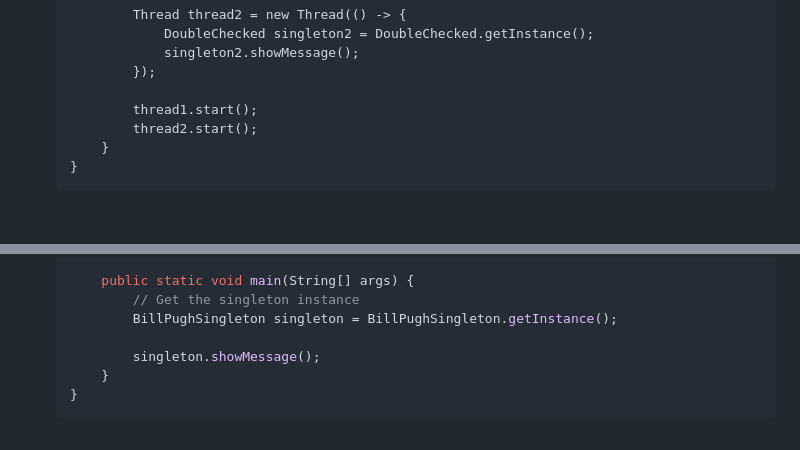
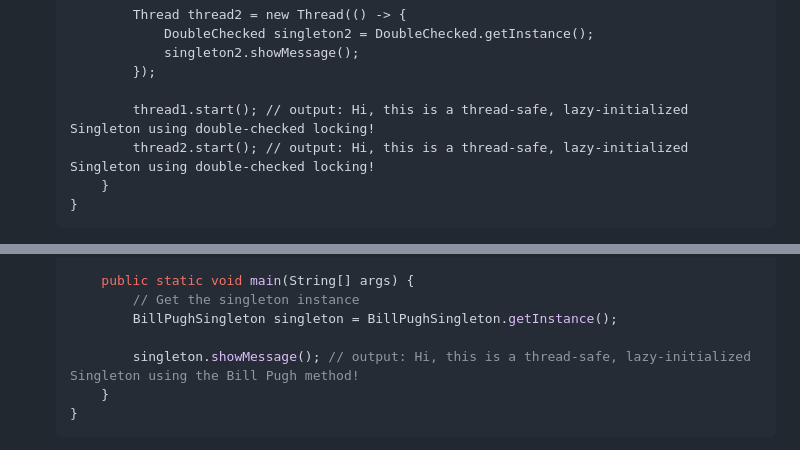
Before and after one commit to affandyfandy/java-sheren, a Markdown page: lecture2-assignment/Assignment 5.md, 2 parts joined by grey strips. GitHub-like rendering; blank space fills up the shorter version.

````diff
--- a/lecture2-assignment/Assignment 5.md
+++ b/lecture2-assignment/Assignment 5.md
@@ -133,8 +133,8 @@ The Singleton pattern is designed to guarantee a single instance of a class and
                 singleton2.showMessage();
             });
 
-            thread1.start();
-            thread2.start();
+            thread1.start(); // output: Hi, this is a thread-safe, lazy-initialized Singleton using double-checked locking!
+            thread2.start(); // output: Hi, this is a thread-safe, lazy-initialized Singleton using double-checked locking!
         }
     }
     ```
@@ -170,7 +170,7 @@ The Singleton pattern is designed to guarantee a single instance of a class and
             // Get the singleton instance
             BillPughSingleton singleton = BillPughSingleton.getInstance();
 
-            singleton.showMessage();
+            singleton.showMessage(); // output: Hi, this is a thread-safe, lazy-initialized Singleton using the Bill Pugh method!
         }
     }
     ```
````
